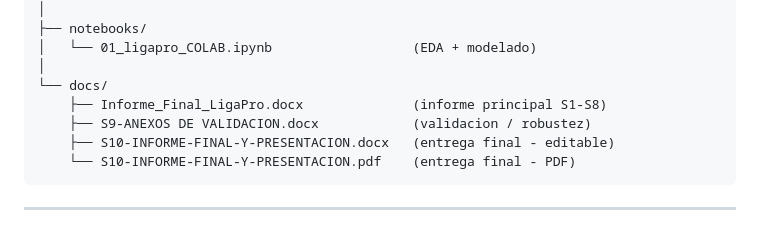
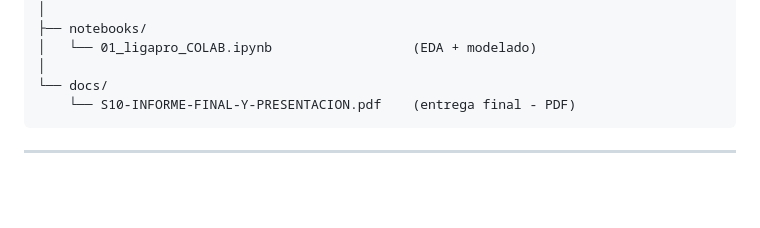
Before and after one commit to Parametrico005/Modelo-Predictivo-Liga-Pro-Seria-A, a Markdown page: README.md, the part around the change. Drawn GitHub-style; blank space fills up the shorter version.

Commit message:
Clean up docs by removing old report files
Removed unnecessary Word documents from the docs directory.

````diff
--- a/README.md
+++ b/README.md
@@ -78,9 +78,6 @@ LigaPro Serie A/
 │   └── 01_ligapro_COLAB.ipynb                  (EDA + modelado)
 │
 └── docs/
-    ├── Informe_Final_LigaPro.docx              (informe principal S1-S8)
-    ├── S9-ANEXOS DE VALIDACION.docx            (validacion / robustez)
-    ├── S10-INFORME-FINAL-Y-PRESENTACION.docx   (entrega final - editable)
     └── S10-INFORME-FINAL-Y-PRESENTACION.pdf    (entrega final - PDF)
 ```
 
````
